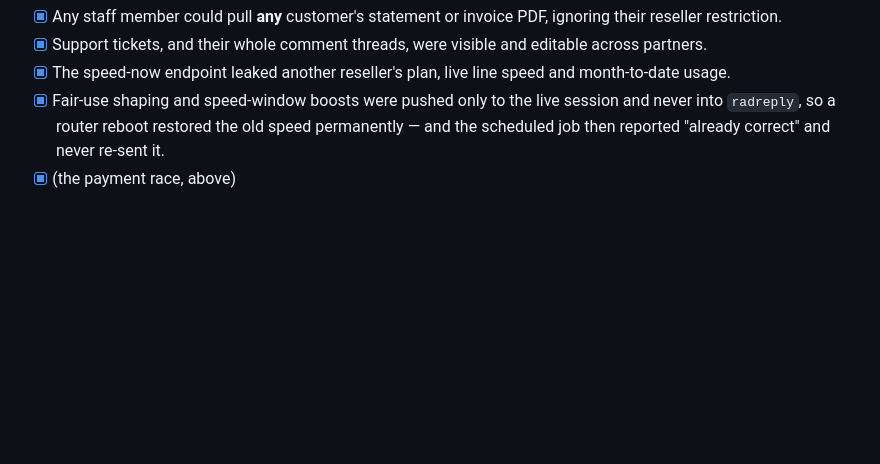
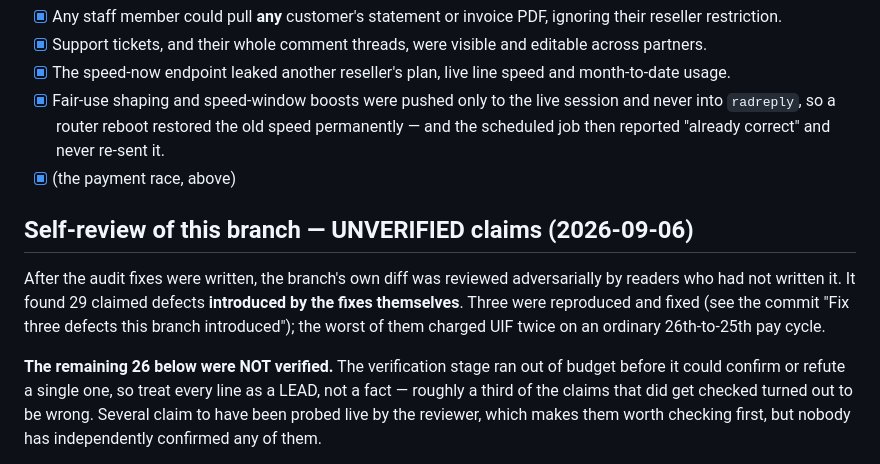
Before and after one commit to Rudolph-1979/skybre-isp-platform, a Markdown page: OUTSTANDING.md, the part around one of its changes. GitHub-like rendering; blank space fills up the shorter version.

```diff
--- a/OUTSTANDING.md
+++ b/OUTSTANDING.md
@@ -106,3 +106,18 @@ all five turned out to be real:
   correct" and never re-sent it.
 - [x] (the payment race, above)
 
+## Self-review of this branch — UNVERIFIED claims (2026-09-06)
+
+After the audit fixes were written, the branch's own diff was reviewed
+adversarially by readers who had not written it. It found 29 claimed
+defects **introduced by the fixes themselves**. Three were reproduced and
+fixed (see the commit "Fix three defects this branch introduced"); the
+worst of them charged UIF twice on an ordinary 26th-to-25th pay cycle.
+
+**The remaining 26 below were NOT verified.** The verification stage ran
+out of budget before it could confirm or refute a single one, so treat
+every line as a LEAD, not a fact — roughly a third of the claims that did
+get checked turned out to be wrong. Several claim to have been probed
+live by the reviewer, which makes them worth checking first, but nobody
+has independently confirmed any of them.
+
```
Also changed, not shown: other parts of OUTSTANDING.md (+57 -0 lines).
